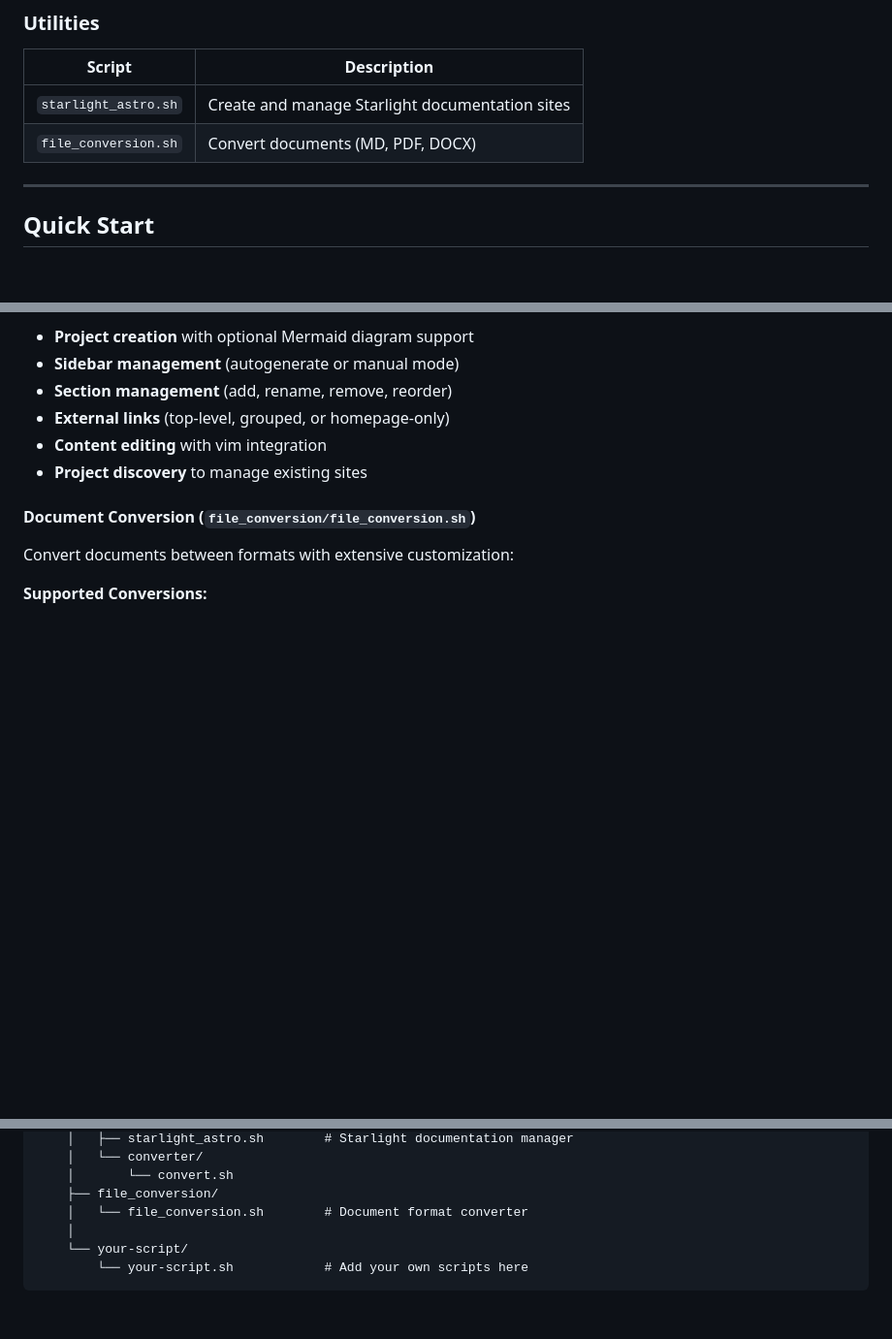
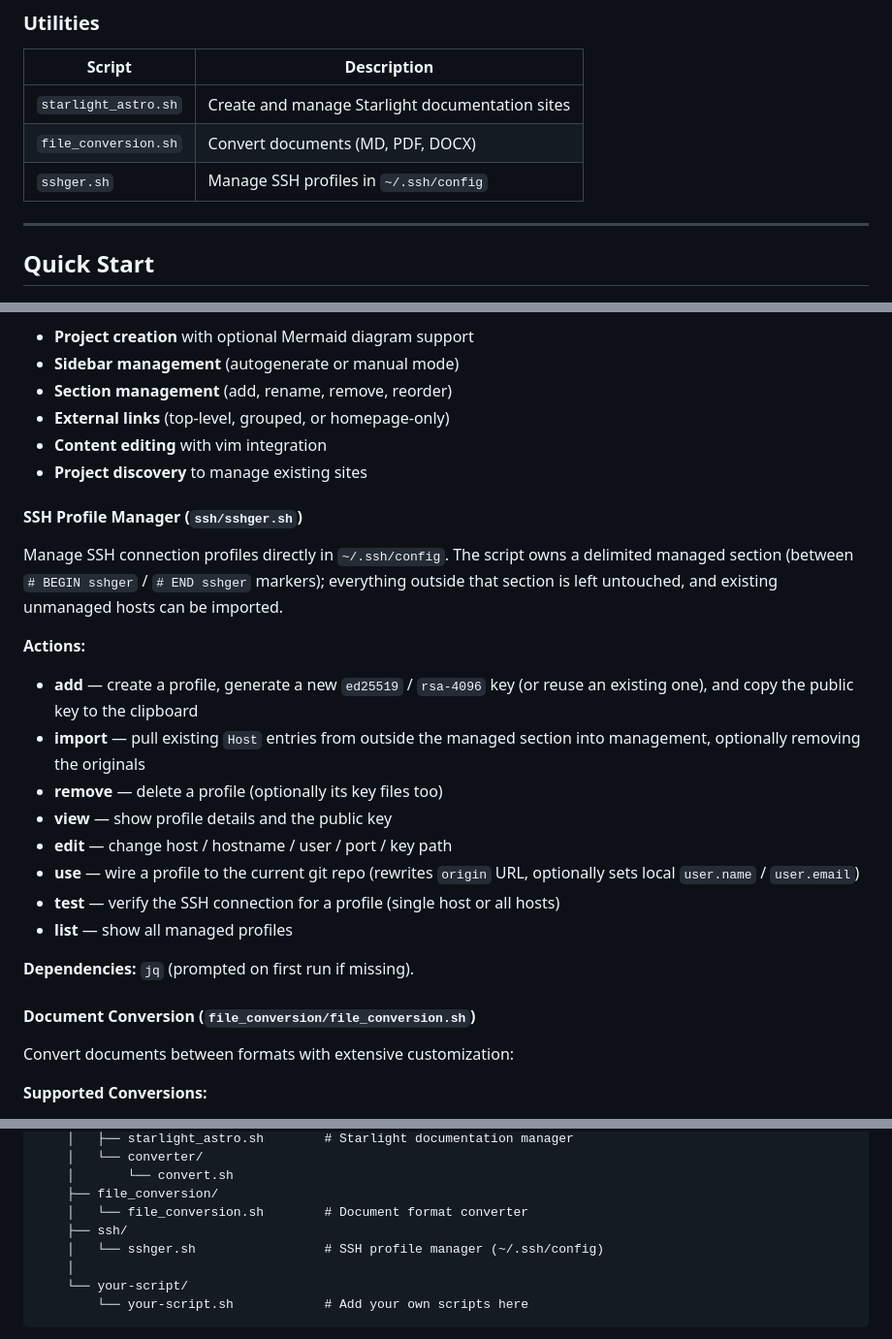
Before and after one commit to malahmen/scomp-link, a Markdown page: README.md, 3 parts joined by grey strips. Shown at 97% size. Drawn GitHub-style; blank space fills up the shorter version.

Commit message:
chore: add ssher information.

```diff
--- a/README.md
+++ b/README.md
@@ -67,6 +67,7 @@ Scomp-Link comes with several ready-to-use scripts organized by category:
 | -------------------- | ----------------------------------------------- |
 | `starlight_astro.sh` | Create and manage Starlight documentation sites |
 | `file_conversion.sh` | Convert documents (MD, PDF, DOCX)               |
+| `sshger.sh`          | Manage SSH profiles in `~/.ssh/config`          |
 
 ---
 
@@ -365,6 +367,23 @@ Create and manage Astro Starlight documentation sites:
 - **Content editing** with vim integration
 - **Project discovery** to manage existing sites
 
+#### SSH Profile Manager (`ssh/sshger.sh`)
+
+Manage SSH connection profiles directly in `~/.ssh/config`. The script owns a delimited managed section (between `# BEGIN sshger` / `# END sshger` markers); everything outside that section is left untouched, and existing unmanaged hosts can be imported.
+
+**Actions:**
+
+- **add** — create a profile, generate a new `ed25519` / `rsa-4096` key (or reuse an existing one), and copy the public key to the clipboard
+- **import** — pull existing `Host` entries from outside the managed section into management, optionally removing the originals
+- **remove** — delete a profile (optionally its key files too)
+- **view** — show profile details and the public key
+- **edit** — change host / hostname / user / port / key path
+- **use** — wire a profile to the current git repo (rewrites `origin` URL, optionally sets local `user.name` / `user.email`)
+- **test** — verify the SSH connection for a profile (single host or all hosts)
+- **list** — show all managed profiles
+
+**Dependencies:** `jq` (prompted on first run if missing).
+
 #### Document Conversion (`file_conversion/file_conversion.sh`)
 
 Convert documents between formats with extensive customization:
@@ -456,6 +475,8 @@ scomp-link/
     │       └── convert.sh
     ├── file_conversion/
     │   └── file_conversion.sh        # Document format converter
+    ├── ssh/
+    │   └── sshger.sh                 # SSH profile manager (~/.ssh/config)
     │
     └── your-script/
         └── your-script.sh            # Add your own scripts here
```
Also changed, not shown: other parts of README.md (+1 -0 lines).
